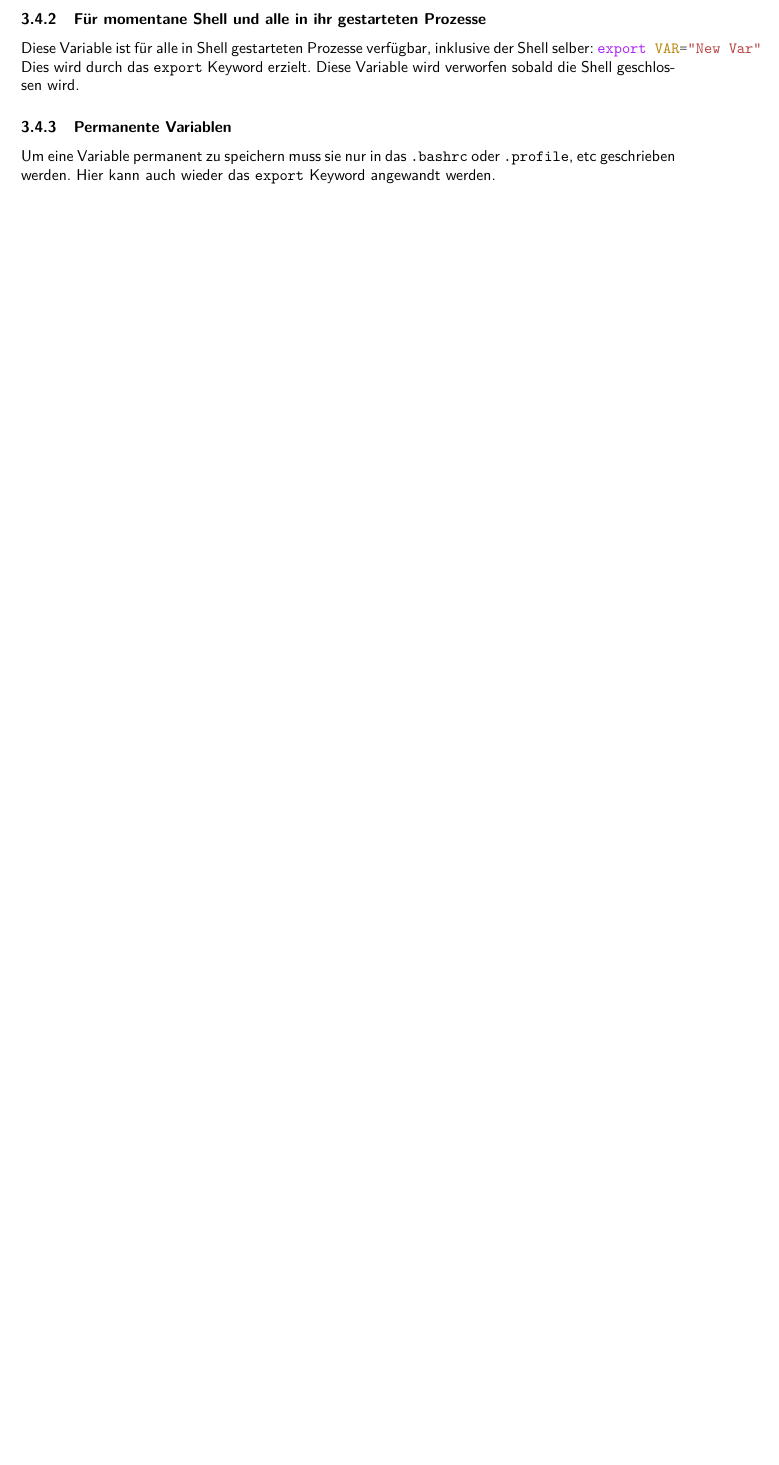
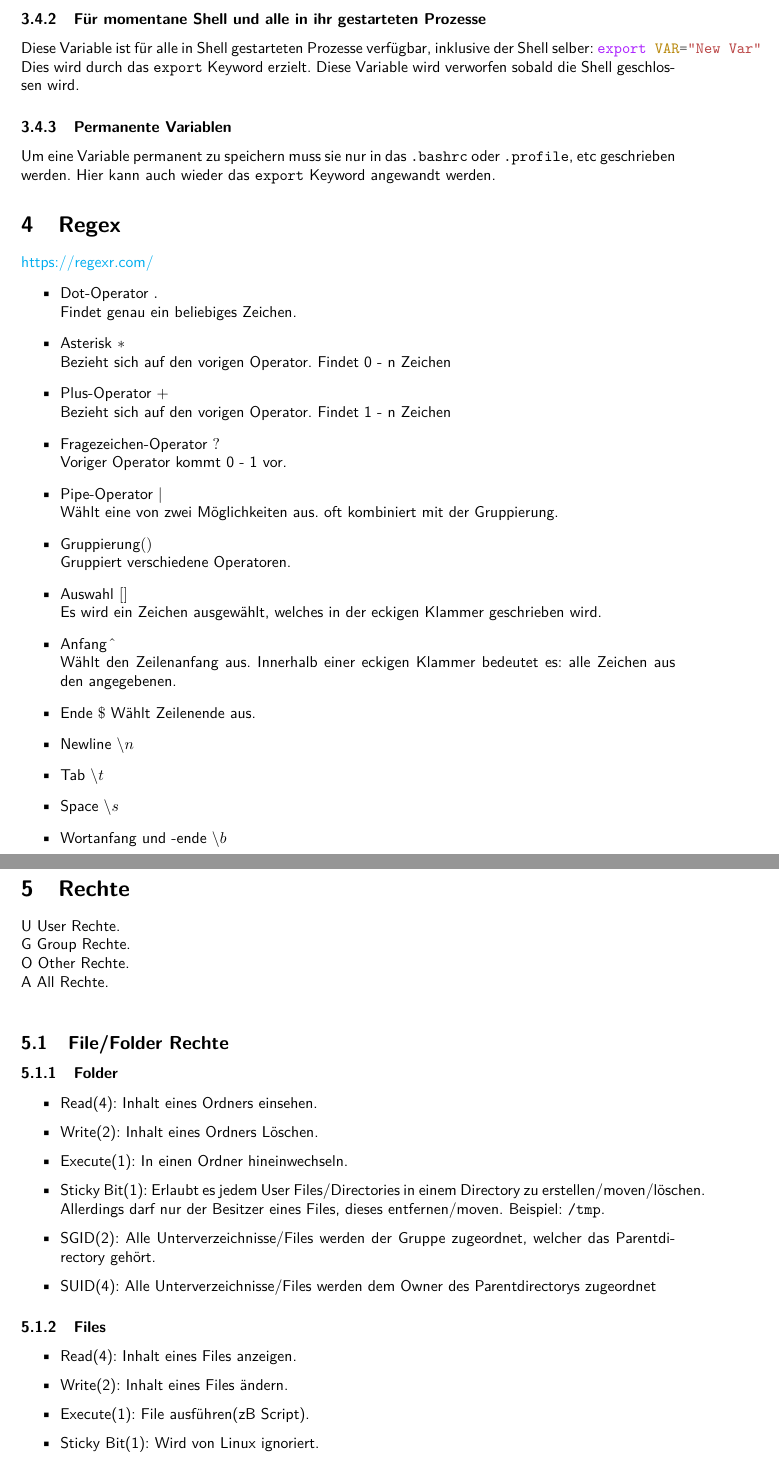
Before and after one commit to fweingartshofer/linux-cheat-sheet-de, a LaTeX document (sheet.tex): part of page 9 of 9 before the commit and two parts of pages 9 and 10 of 10 after it, the two joined at a grey line, cut so that both start at the same text, the shorter picture padded with empty space. Compiled offline with pdfLaTeX.

Commit message:
Updated Sheet: added regex and rights

```diff
--- a/sheet.tex
+++ b/sheet.tex
@@ -429,3 +429,65 @@ Diese Variable wird verworfen sobald die Shell geschlossen wird.
 Um eine Variable permanent zu speichern muss sie nur in das \cmdinline{.bashrc} oder \cmdinline{.profile}, etc geschrieben werden.
 Hier kann auch wieder das \cmdinline{export} Keyword angewandt werden.
 
+\section{Regex}
+\href{https://regexr.com/}{https://regexr.com/}
+\begin{itemize}
+\item Dot-Operator \(.\)\\
+  Findet genau ein beliebiges Zeichen.
+\item Asterisk \(*\)\\
+  Bezieht sich auf den vorigen Operator.
+  Findet 0 - n Zeichen
+\item Plus-Operator \(+\)\\
+  Bezieht sich auf den vorigen Operator.
+  Findet 1 - n Zeichen
+\item Fragezeichen-Operator \(?\)\\
+  Voriger Operator kommt 0 - 1 vor.
+\item Pipe-Operator \(|\)\\
+  Wählt eine von zwei Möglichkeiten aus.
+  oft kombiniert mit der Gruppierung.
+\item Gruppierung\(()\)\\
+  Gruppiert verschiedene Operatoren.
+\item Auswahl \([]\)\\
+  Es wird ein Zeichen ausgewählt, welches in der eckigen Klammer geschrieben wird.
+\item Anfang \(\hat{}\)\\
+  Wählt den Zeilenanfang aus.
+  Innerhalb einer eckigen Klammer bedeutet es: alle Zeichen aus den angegebenen.
+\item Ende \(\$\)
+  Wählt Zeilenende aus.
+\item Newline \(\backslash n\)
+\item Tab \(\backslash t\)
+\item Space \(\backslash s\)
+\item Wortanfang und -ende \(\backslash b\)
+
+\end{itemize}
+
+\section{Rechte}
+U User Rechte.\\
+G Group Rechte.\\
+O Other Rechte.\\
+A All Rechte.\\
+
+\subsection{File/Folder Rechte}
+\subsubsection{Folder}
+\begin{itemize}
+\item Read(4): Inhalt eines Ordners einsehen.
+\item Write(2): Inhalt eines Ordners Löschen.
+\item Execute(1): In einen Ordner hineinwechseln.
+\item Sticky Bit(1):
+  Erlaubt es jedem User Files/Directories in einem Directory zu erstellen/moven/löschen.
+  Allerdings darf nur der Besitzer eines Files, dieses entfernen/moven.
+  Beispiel: \cmdinline{/tmp}.
+\item SGID(2):
+  Alle Unterverzeichnisse/Files werden der Gruppe zugeordnet,
+  welcher das Parentdirectory gehört.
+\item SUID(4):
+  Alle Unterverzeichnisse/Files werden dem Owner des Parentdirectorys zugeordnet
+\end{itemize}
+
+\subsubsection{Files}
+\begin{itemize}
+\item Read(4): Inhalt eines Files anzeigen.
+\item Write(2): Inhalt eines Files ändern.
+\item Execute(1): File ausführen(zB Script).
+\item Sticky Bit(1): Wird von Linux ignoriert.
+\item SGID(2): Der User hat temporär die Rechte der Gruppe, wenn ausgeführt.
```
Also changed, not shown: sheet.tex (11 more changed lines).
